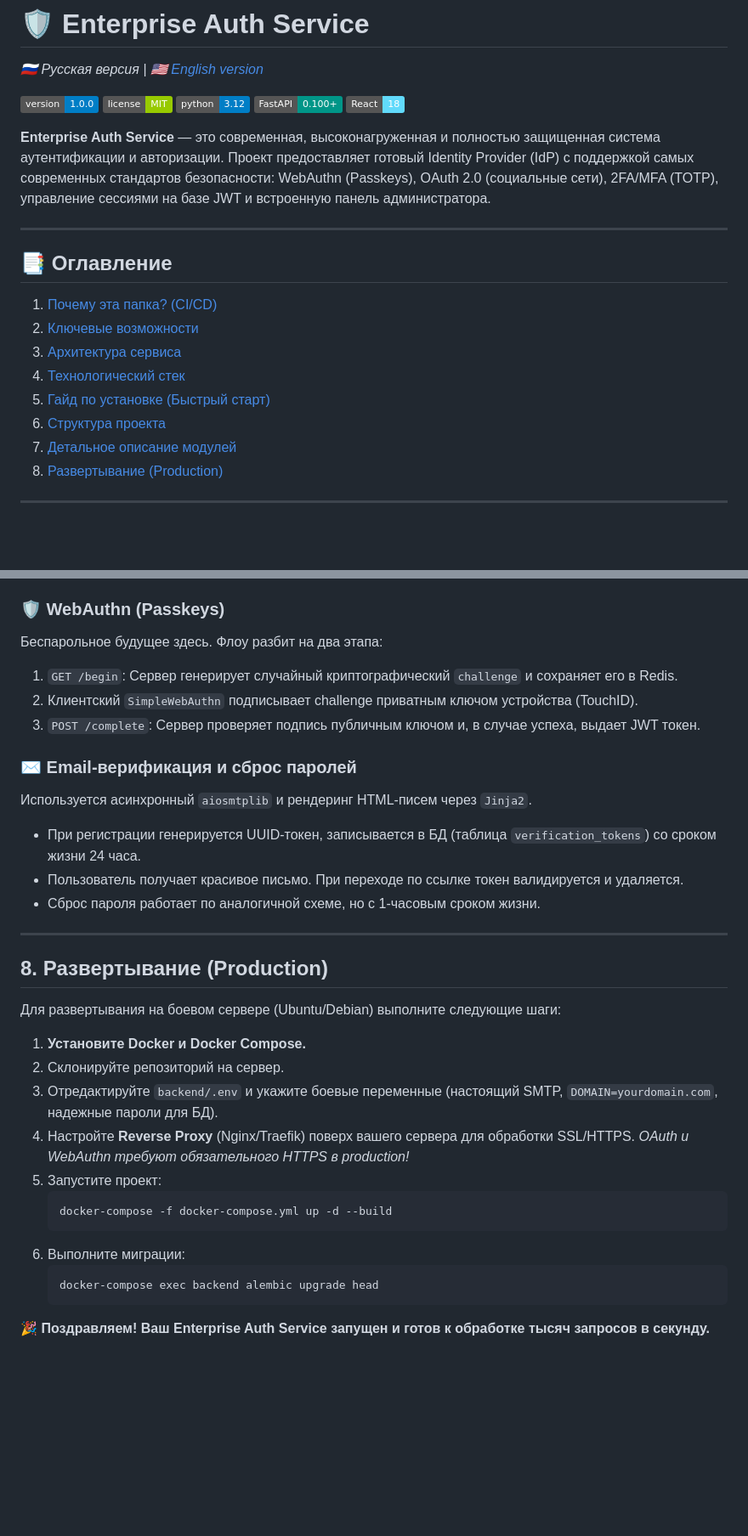
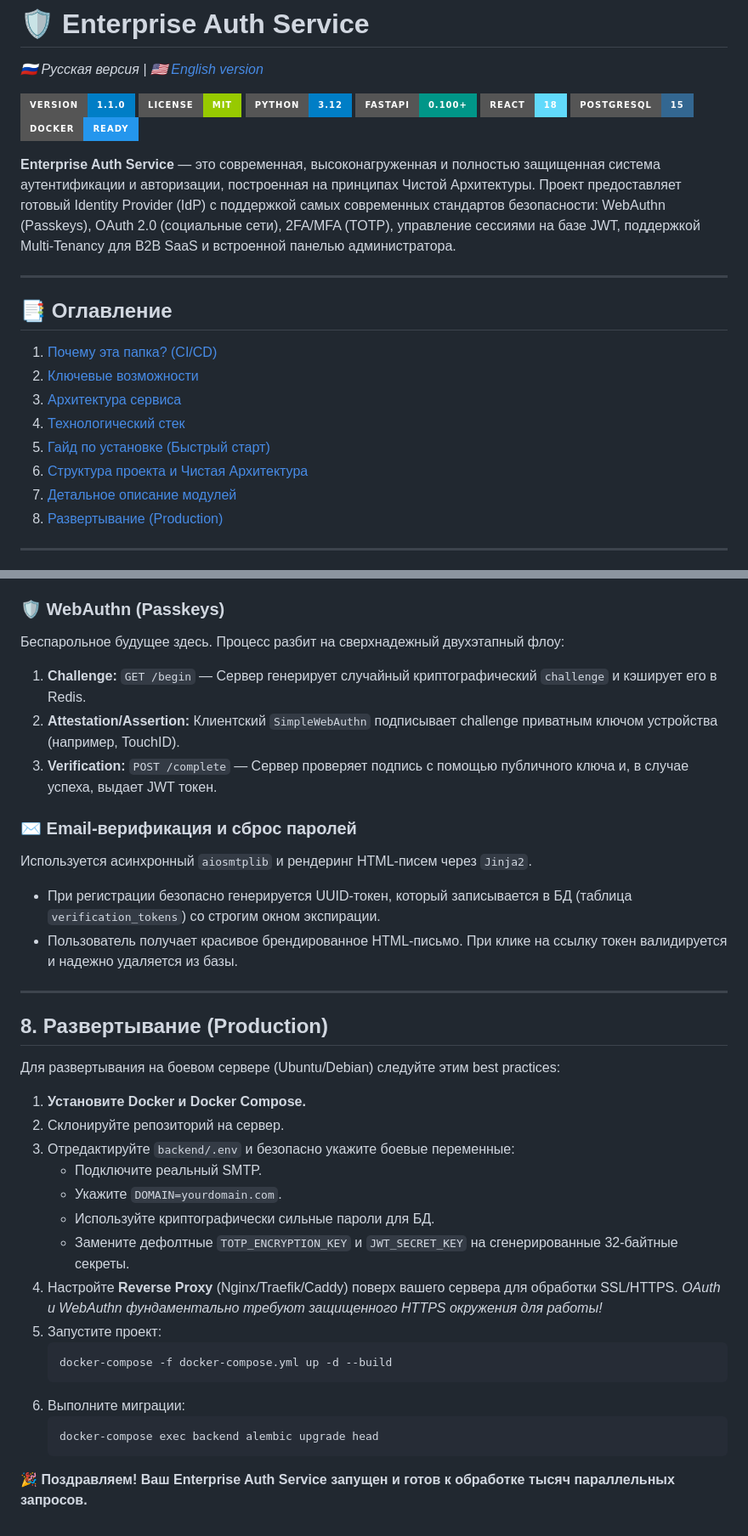
Before and after one commit to PashKa-tech/auth-service, a Markdown page: README.ru.md, 2 parts joined by grey strips. Shown at 85% size. GitHub-like rendering; badges without logos; blank space fills up the shorter version.

````diff
--- a/README.ru.md
+++ b/README.ru.md
@@ -1,13 +1,15 @@
 # 🛡️ Enterprise Auth Service
 *🇷🇺 Русская версия | [🇺🇸 English version](README.md)*
 
-![Version](https://img.shields.io/badge/version-1.0.0-blue.svg)
-![License](https://img.shields.io/badge/license-MIT-green.svg)
-![Python](https://img.shields.io/badge/python-3.12-blue.svg)
-![FastAPI](https://img.shields.io/badge/FastAPI-0.100+-009688.svg)
-![React](https://img.shields.io/badge/React-18-61DAFB.svg)
+![Version](https://img.shields.io/badge/version-1.1.0-blue.svg?style=for-the-badge)
+![License](https://img.shields.io/badge/license-MIT-green.svg?style=for-the-badge)
+![Python](https://img.shields.io/badge/python-3.12-blue.svg?style=for-the-badge&logo=python)
+![FastAPI](https://img.shields.io/badge/FastAPI-0.100+-009688.svg?style=for-the-badge&logo=fastapi)
+![React](https://img.shields.io/badge/React-18-61DAFB.svg?style=for-the-badge&logo=react)
+![PostgreSQL](https://img.shields.io/badge/PostgreSQL-15-336791.svg?style=for-the-badge&logo=postgresql)
+![Docker](https://img.shields.io/badge/Docker-Ready-2496ED.svg?style=for-the-badge&logo=docker)
 
-**Enterprise Auth Service** — это современная, высоконагруженная и полностью защищенная система аутентификации и авторизации. Проект предоставляет готовый Identity Provider (IdP) с поддержкой самых современных стандартов безопасности: WebAuthn (Passkeys), OAuth 2.0 (социальные сети), 2FA/MFA (TOTP), управление сессиями на базе JWT и встроенную панель администратора.
+**Enterprise Auth Service** — это современная, высоконагруженная и полностью защищенная система аутентификации и авторизации, построенная на принципах Чистой Архитектуры. Проект предоставляет готовый Identity Provider (IdP) с поддержкой самых современных стандартов безопасности: WebAuthn (Passkeys), OAuth 2.0 (социальные сети), 2FA/MFA (TOTP), управление сессиями на базе JWT, поддержкой Multi-Tenancy для B2B SaaS и встроенной панелью администратора.
 
 ---
 
@@ -17,7 +19,7 @@
 3. [Архитектура сервиса](#3-архитектура-сервиса)
 4. [Технологический стек](#4-технологический-стек)
 5. [Гайд по установке (Быстрый старт)](#5-гайд-по-установке-быстрый-старт)
-6. [Структура проекта](#6-структура-проекта)
+6. [Структура проекта и Чистая Архитектура](#6-структура-проекта-и-чистая-архитектура)
 7. [Детальное описание модулей](#7-детальное-описание-модулей)
 8. [Развертывание (Production)](#8-развертывание-production)
 
@@ -181,26 +190,29 @@ auth-service/
 
 ### 🛡️ WebAuthn (Passkeys)
-Беспарольное будущее здесь. Флоу разбит на два этапа:
-1. `GET /begin`: Сервер генерирует случайный криптографический `challenge` и сохраняет его в Redis.
-2. Клиентский `SimpleWebAuthn` подписывает challenge приватным ключом устройства (TouchID).
-3. `POST /complete`: Сервер проверяет подпись публичным ключом и, в случае успеха, выдает JWT токен.
+Беспарольное будущее здесь. Процесс разбит на сверхнадежный двухэтапный флоу:
+1. **Challenge:** `GET /begin` — Сервер генерирует случайный криптографический `challenge` и кэширует его в Redis.
+2. **Attestation/Assertion:** Клиентский `SimpleWebAuthn` подписывает challenge приватным ключом устройства (например, TouchID).
+3. **Verification:** `POST /complete` — Сервер проверяет подпись с помощью публичного ключа и, в случае успеха, выдает JWT токен.
 
 ### ✉️ Email-верификация и сброс паролей
 Используется асинхронный `aiosmtplib` и рендеринг HTML-писем через `Jinja2`.
-- При регистрации генерируется UUID-токен, записывается в БД (таблица `verification_tokens`) со сроком жизни 24 часа.
-- Пользователь получает красивое письмо. При переходе по ссылке токен валидируется и удаляется.
-- Сброс пароля работает по аналогичной схеме, но с 1-часовым сроком жизни.
+- При регистрации безопасно генерируется UUID-токен, который записывается в БД (таблица `verification_tokens`) со строгим окном экспирации.
+- Пользователь получает красивое брендированное HTML-письмо. При клике на ссылку токен валидируется и надежно удаляется из базы.
 
 ---
 
 ## 8. Развертывание (Production)
 
-Для развертывания на боевом сервере (Ubuntu/Debian) выполните следующие шаги:
+Для развертывания на боевом сервере (Ubuntu/Debian) следуйте этим best practices:
 
 1. **Установите Docker и Docker Compose.**
 2. Склонируйте репозиторий на сервер.
-3. Отредактируйте `backend/.env` и укажите боевые переменные (настоящий SMTP, `DOMAIN=yourdomain.com`, надежные пароли для БД).
-4. Настройте **Reverse Proxy** (Nginx/Traefik) поверх вашего сервера для обработки SSL/HTTPS. *OAuth и WebAuthn требуют обязательного HTTPS в production!*
+3. Отредактируйте `backend/.env` и безопасно укажите боевые переменные:
+   - Подключите реальный SMTP.
+   - Укажите `DOMAIN=yourdomain.com`.
+   - Используйте криптографически сильные пароли для БД.
+   - Замените дефолтные `TOTP_ENCRYPTION_KEY` и `JWT_SECRET_KEY` на сгенерированные 32-байтные секреты.
+4. Настройте **Reverse Proxy** (Nginx/Traefik/Caddy) поверх вашего сервера для обработки SSL/HTTPS. *OAuth и WebAuthn фундаментально требуют защищенного HTTPS окружения для работы!*
 5. Запустите проект:
    ```bash
    docker-compose -f docker-compose.yml up -d --build
@@ -210,4 +222,4 @@ auth-service/
    docker-compose exec backend alembic upgrade head
    ```
 
-🎉 **Поздравляем! Ваш Enterprise Auth Service запущен и готов к обработке тысяч запросов в секунду.**
+🎉 **Поздравляем! Ваш Enterprise Auth Service запущен и готов к обработке тысяч параллельных запросов.**
````
Also changed, not shown: other parts of README.ru.md (+47 -40 lines), README.md (+71 -59 lines).
